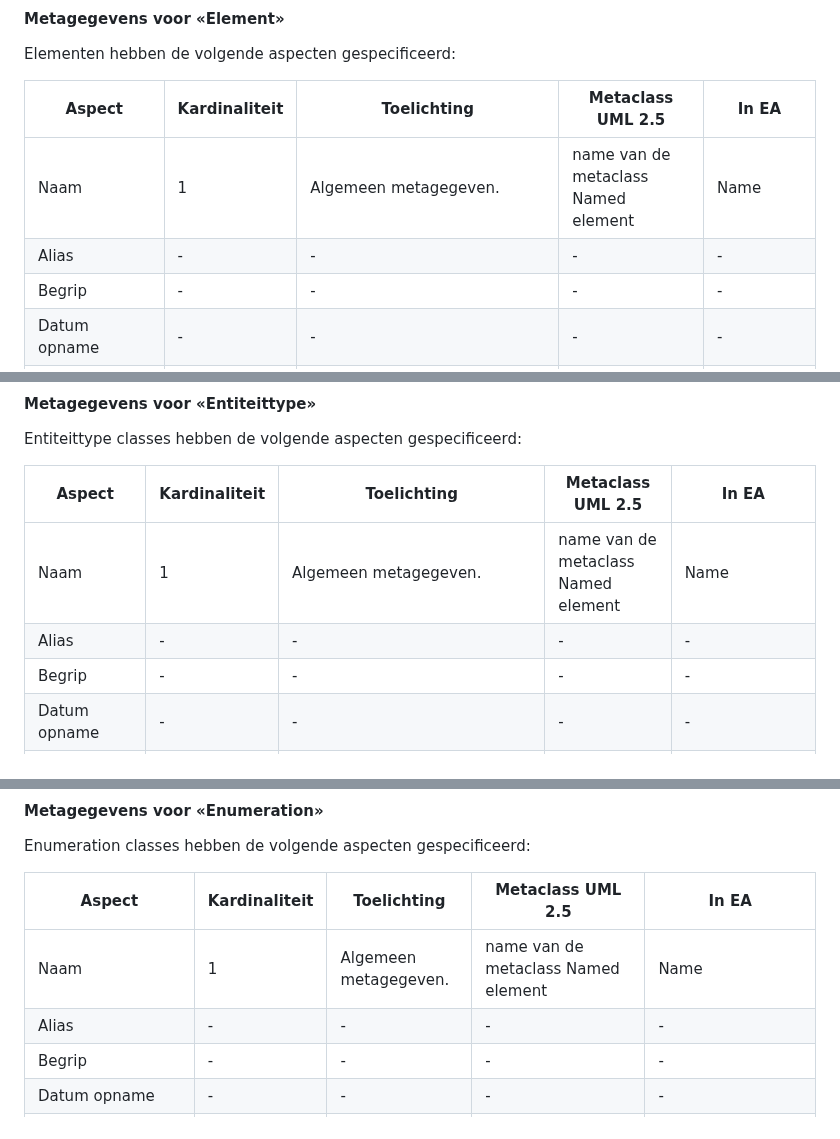
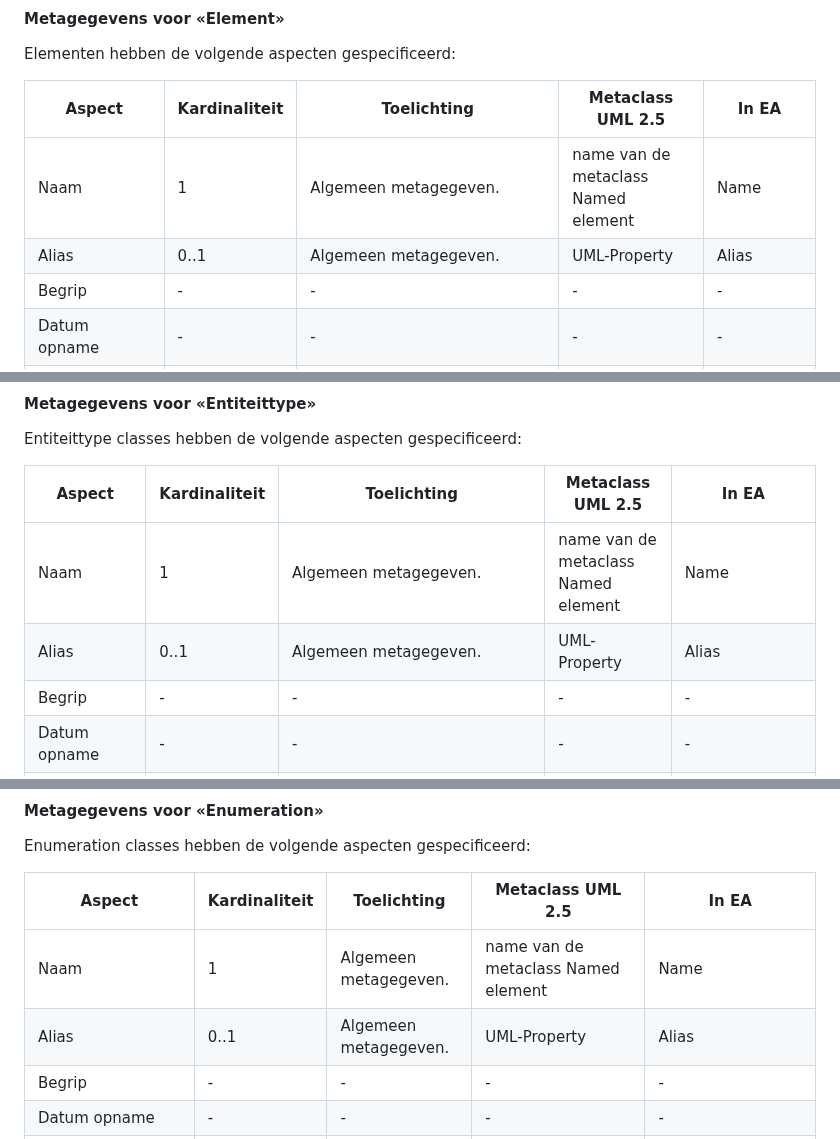
Before and after one commit to VNG-Realisatie/MBG-Werkomgeving, a Markdown page: MetamodelMUG.md, 3 parts joined by grey strips. Drawn GitHub-style.

```diff
--- a/MetamodelMUG.md
+++ b/MetamodelMUG.md
@@ -146,7 +146,7 @@ Elementen hebben de volgende aspecten gespecificeerd:
 | Aspect | Kardinaliteit | Toelichting | Metaclass UML 2.5 | In EA |
 | --- | --- | --- | --- | --- |
 | Naam | 1 | Algemeen metagegeven. | name van de metaclass Named element | Name |
-| <span class="grey">Alias</span> | - | - | - | - |
+| Alias | 0..1 | Algemeen metagegeven. | UML-Property	 | Alias |
 | <span class="grey">Begrip</span> | - | - | - | - |
 | <span class="grey">Datum opname</span> | - | - | - | - |
 | Definitie | 0..1 | De beschrijving van de betekenis van de construct | Body van de metaclass Comment | Notes |
@@ -180,7 +180,7 @@ Entiteittype classes hebben de volgende aspecten gespecificeerd:
 | Aspect | Kardinaliteit | Toelichting | Metaclass UML 2.5 | In EA |
 | --- | --- | --- | --- | --- |
 | Naam | 1 | Algemeen metagegeven. | name van de metaclass Named element | Name |
-| <span class="grey">Alias</span> | - | - | - | - |
+| Alias | 0..1 | Algemeen metagegeven. | UML-Property	 | Alias |
 | <span class="grey">Begrip</span> | - | - | - | - |
 | <span class="grey">Datum opname</span> | - | - | - | - |
 | Definitie | 0..1 | De beschrijving van de betekenis van de construct | Body van de metaclass Comment | Notes |
@@ -221,7 +221,7 @@ Enumeration classes hebben de volgende aspecten gespecificeerd:
 | Aspect | Kardinaliteit | Toelichting | Metaclass UML 2.5 | In EA |
 | --- | --- | --- | --- | --- |
 | Naam | 1 | Algemeen metagegeven. | name van de metaclass Named element | Name |
-| <span class="grey">Alias</span> | - | - | - | - |
+| Alias | 0..1 | Algemeen metagegeven. | UML-Property	 | Alias |
 | <span class="grey">Begrip</span> | - | - | - | - |
 | <span class="grey">Datum opname</span> | - | - | - | - |
 | Definitie | 0..1 | De beschrijving van de betekenis van de construct | Body van de metaclass Comment | Notes |
```
Also changed, not shown: other parts of MetamodelMUG.md (+30 -18 lines).
